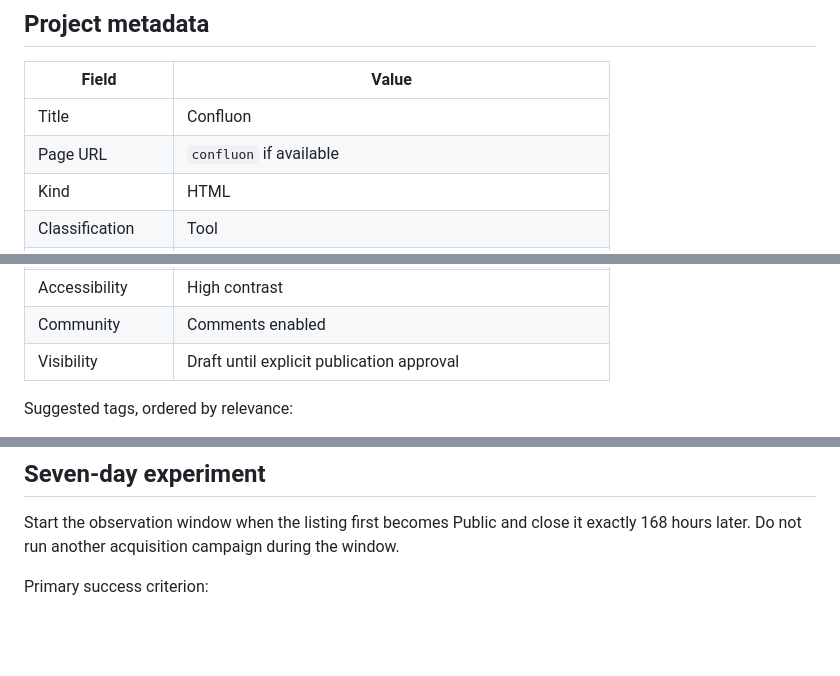
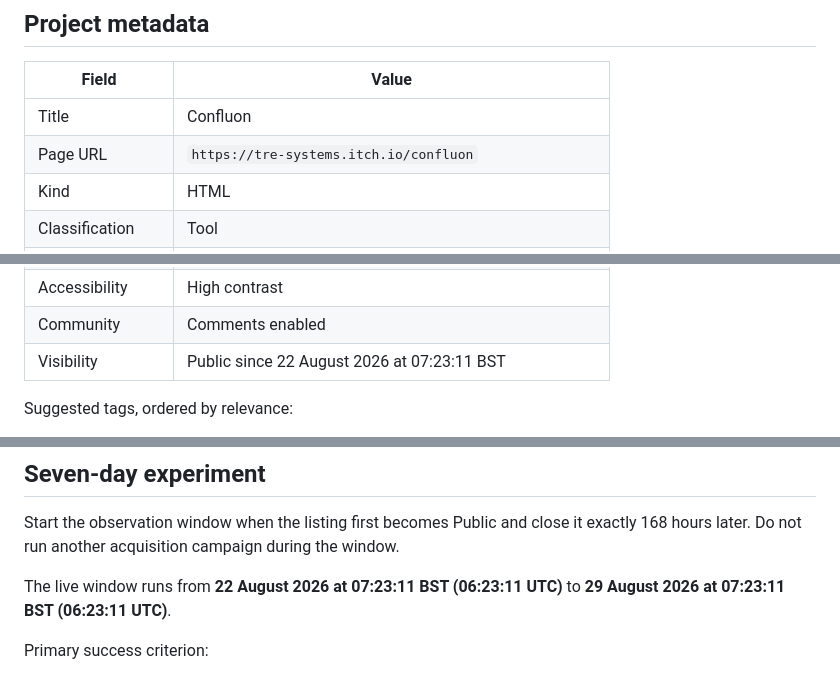
Before and after one commit to tre-systems/confluon, a Markdown page: docs/ITCH_LISTING.md, 3 parts joined by grey strips. GitHub-like rendering; blank space fills up the shorter version.

Commit message:
Record live itch.io experiment window

```diff
--- a/docs/ITCH_LISTING.md
+++ b/docs/ITCH_LISTING.md
@@ -9,7 +9,7 @@ files remain untracked.
 | Field | Value |
 | --- | --- |
 | Title | Confluon |
-| Page URL | `confluon` if available |
+| Page URL | `https://tre-systems.itch.io/confluon` |
 | Kind | HTML |
 | Classification | Tool |
 | Release status | Released |
@@ -22,7 +22,7 @@ files remain untracked.
 | Languages | English |
 | Accessibility | High contrast |
 | Community | Comments enabled |
-| Visibility | Draft until explicit publication approval |
+| Visibility | Public since 22 August 2026 at 07:23:11 BST |
 
 Suggested tags, ordered by relevance:
 
@@ -125,6 +125,9 @@ or unrelated badges.
 Start the observation window when the listing first becomes Public and close it
 exactly 168 hours later. Do not run another acquisition campaign during the window.
 
+The live window runs from **22 August 2026 at 07:23:11 BST (06:23:11 UTC)** to
+**29 August 2026 at 07:23:11 BST (06:23:11 UTC)**.
+
 Primary success criterion:
 
 - at least 25 real-browser visits to Confluon; and
```
